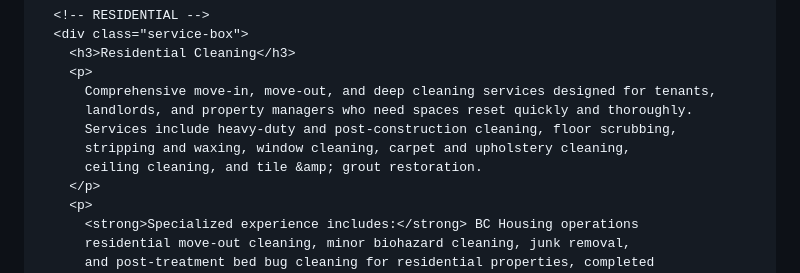
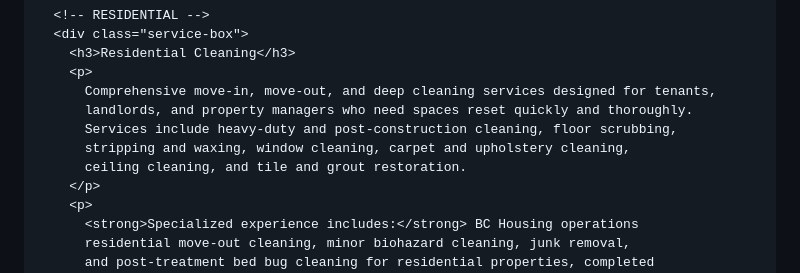
Before and after one commit to rochacontracting87-ai/rochacontracting-site, a Markdown page: README.md, the part around the change. GitHub-like rendering.

```diff
--- a/README.md
+++ b/README.md
@@ -247,7 +247,7 @@
           landlords, and property managers who need spaces reset quickly and thoroughly.
           Services include heavy‑duty and post‑construction cleaning, floor scrubbing,
           stripping and waxing, window cleaning, carpet and upholstery cleaning,
-          ceiling cleaning, and tile &amp; grout restoration.
+          ceiling cleaning, and tile and grout restoration.
         </p>
         <p>
           <strong>Specialized experience includes:</strong> BC Housing operations
```
